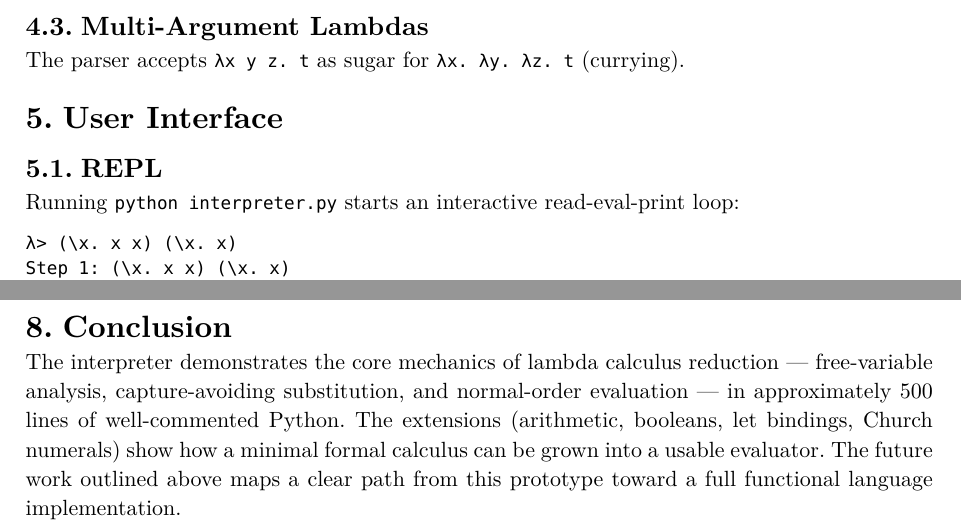
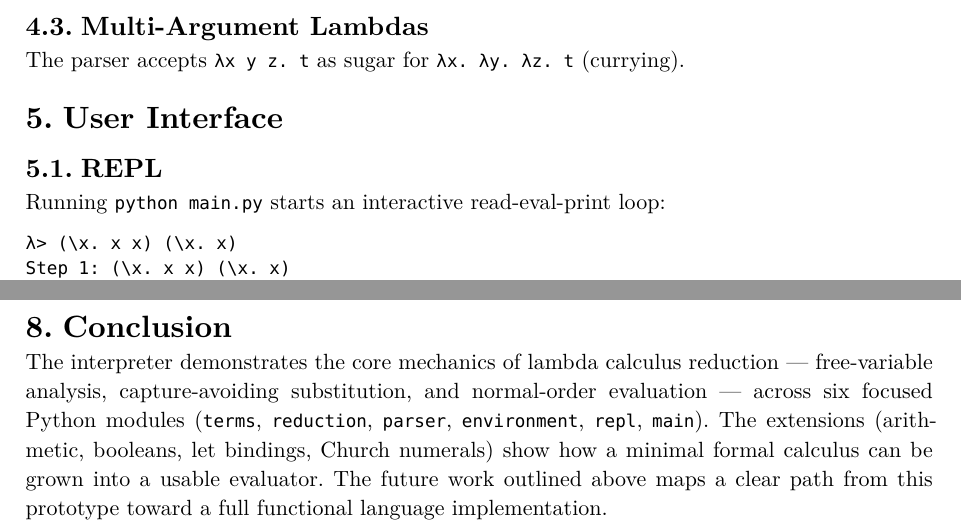
Before and after one commit to nitemoss/lambda-calculus-interpreter, a Typst document (report.typ): two parts of pages 4 and 6 of 6, joined at a grey line, cut so that both start at the same text. The pictures show the PDF file report.pdf that the author committed with the source.

Commit message:
Update docs for newer proj structure

````diff
--- a/report.typ
+++ b/report.typ
@@ -188,7 +187,7 @@ The parser accepts `λx y z. t` as sugar for `λx. λy. λz. t` (currying).
 
 == REPL
 
-Running `python interpreter.py` starts an interactive read-eval-print loop:
+Running `python main.py` starts an interactive read-eval-print loop:
 
 ```
 λ> (\x. x x) (\x. x)
@@ -321,8 +320,8 @@ the following extensions are most important:
 
 The interpreter demonstrates the core mechanics of lambda calculus reduction —
 free-variable analysis, capture-avoiding substitution, and normal-order
-evaluation — in approximately 500 lines of well-commented Python. The
-extensions (arithmetic, booleans, let bindings, Church numerals) show how a
-minimal formal calculus can be grown into a usable evaluator. The future work
-outlined above maps a clear path from this prototype toward a full functional
-language implementation.
+evaluation — across six focused Python modules (`terms`, `reduction`, `parser`,
+`environment`, `repl`, `main`). The extensions (arithmetic, booleans, let
+bindings, Church numerals) show how a minimal formal calculus can be grown into
+a usable evaluator. The future work outlined above maps a clear path from this
+prototype toward a full functional language implementation.
````
Also changed, not shown: README.md, report.pdf, report.typ (19 more changed lines).
